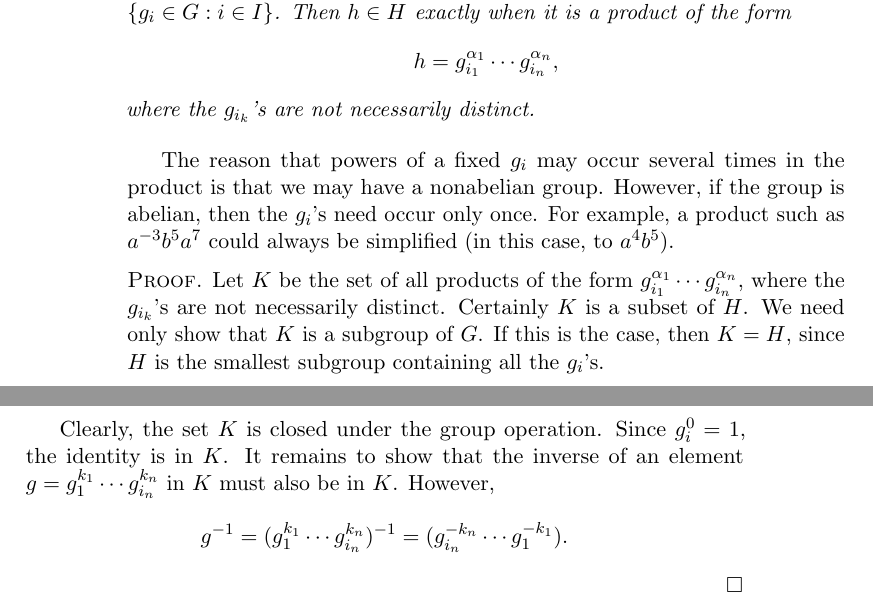
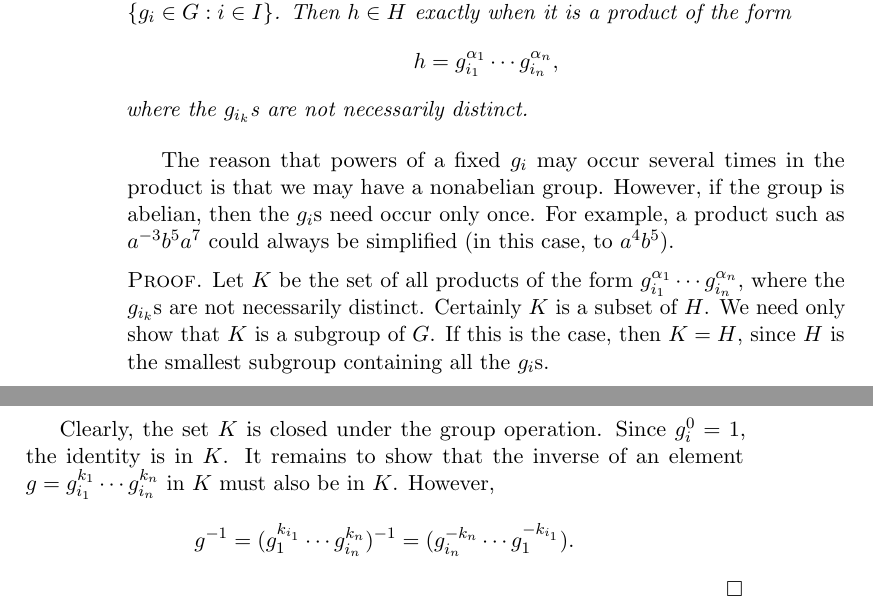
Before and after one commit to twjudson/aata, a LaTeX thesis (aata.tex, which reads struct.tex): two parts of pages 210 and 211 of 400, joined at a grey line, cut so that both start at the same text. Compiled offline with pdfLaTeX; a missing font is replaced by an installed copy or a similar font.

Commit message:
Subscript numbering in Theorem 13.1 in struct.tex corrected.

```diff
--- a/struct.tex
+++ b/struct.tex
@@ -93,13 +93,13 @@ the form
 \[
 h = g_{i_1}^{\alpha_1} \cdots g_{i_n}^{\alpha_n},
 \]
-where the $g_{i_k}$'s are not necessarily distinct.
+where the $g_{i_k}$s are not necessarily distinct.
 \end{theorem}
 
 
 The reason that powers of a fixed $g_i$ may occur several times in the
 product is that we may have a nonabelian group. However, if the group
-is abelian, then the $g_i$'s need occur only once. For example, a
+is abelian, then the $g_i$s need occur only once. For example, a
 product such as $a^{-3} b^5 a^7$ could always be simplified (in this
 case, to $a^4 b^5$).
 
@@ -109,23 +109,24 @@ case, to $a^4 b^5$).
 
 \begin{proof}
 Let $K$ be the set of all products of the form $g_{i_1}^{\alpha_1}
-\cdots g_{i_n}^{\alpha_n}$, where the $g_{i_k}$'s are not necessarily
+\cdots g_{i_n}^{\alpha_n}$, where the $g_{i_k}$s are not necessarily
 distinct. Certainly $K$ is a subset of $H$.  We need only show that
 $K$ is a subgroup of $G$. If this is the case, then $K=H$, since $H$ is
-the smallest subgroup containing all the $g_i$'s.
+the smallest subgroup containing all the $g_i$s.
 
 
 Clearly, the set $K$ is closed under the group operation. Since $g_i^0
 =1$, the identity is in $K$. It remains to show that the inverse of an
-element  $g =g_1^{k_1} \cdots g_{i_n}^{k_n}$ in $K$ must also be in
+element  $g =g_{i_1}^{k_1} \cdots g_{i_n}^{k_n}$ in $K$ must also be in
 $K$. However,
 \[
 g^{-1}
-= (g_1^{k_1} \cdots g_{i_n}^{k_n})^{-1}
-= (g_{i_n}^{-k_n} \cdots g_{1}^{-k_1}).
+= (g_1^{k_{i_1}} \cdots g_{i_n}^{k_n})^{-1}
+= (g_{i_n}^{-k_n} \cdots g_{1}^{-k_{i_1}}).
 \]
 \end{proof}
 %Typo corrected. Suggested by S. Engle. TWJ 11/13/2011
+%Subscript numbering corrected.  TWJ 11/17/2012
 
 \medskip
 
```
